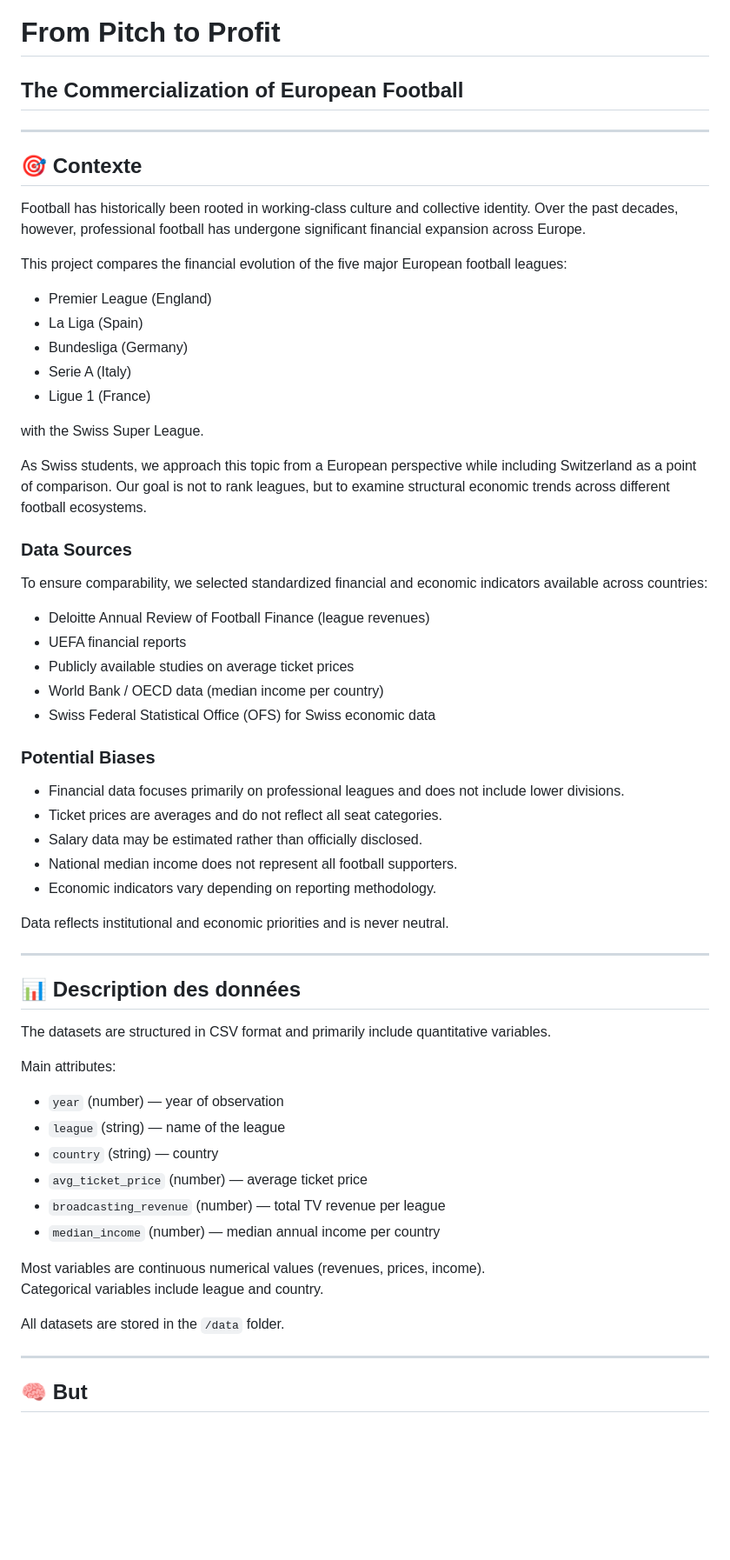
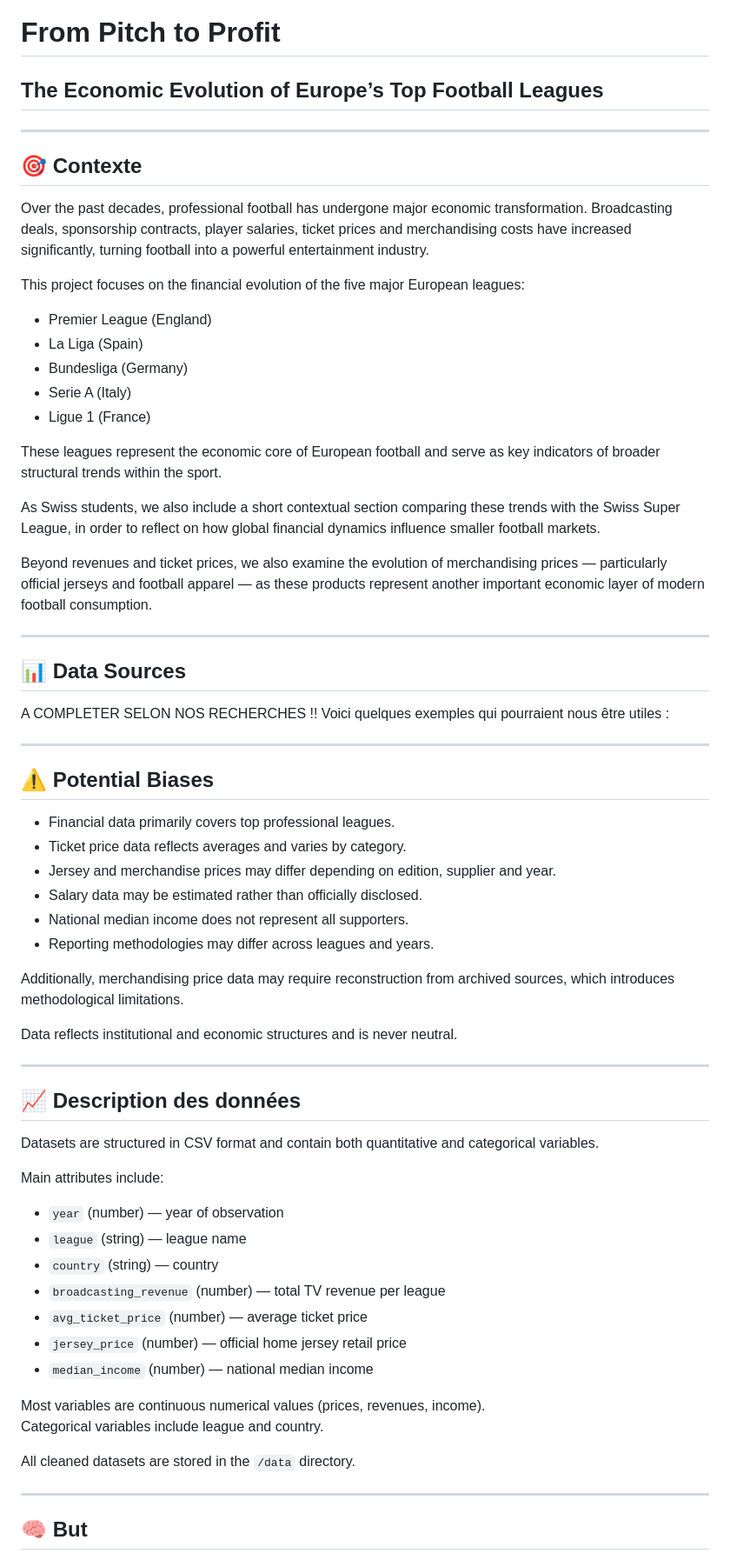
Before and after one commit to rauldetp/VisualDon---Football-Business, a Markdown page: README.md, the part around one of its changes. Shown at 87% size. Drawn GitHub-style; blank space fills up the shorter version.

```diff
--- a/README.md
+++ b/README.md
@@ -1,13 +1,13 @@
 # From Pitch to Profit
-## The Commercialization of European Football
+## The Economic Evolution of Europe’s Top Football Leagues
 
 ---
 
 ## 🎯 Contexte
 
-Football has historically been rooted in working-class culture and collective identity. Over the past decades, however, professional football has undergone significant financial expansion across Europe.
+Over the past decades, professional football has undergone major economic transformation. Broadcasting deals, sponsorship contracts, player salaries, ticket prices and merchandising costs have increased significantly, turning football into a powerful entertainment industry.
 
-This project compares the financial evolution of the five major European football leagues:
+This project focuses on the financial evolution of the five major European leagues:
 
 - Premier League (England)
 - La Liga (Spain)
@@ -15,49 +15,66 @@ This project compares the financial evolution of the five major European footbal
 - Serie A (Italy)
 - Ligue 1 (France)
 
-with the Swiss Super League.
+These leagues represent the economic core of European football and serve as key indicators of broader structural trends within the sport.
 
-As Swiss students, we approach this topic from a European perspective while including Switzerland as a point of comparison. Our goal is not to rank leagues, but to examine structural economic trends across different football ecosystems.
+As Swiss students, we also include a short contextual section comparing these trends with the Swiss Super League, in order to reflect on how global financial dynamics influence smaller football markets.
 
-### Data Sources
-
-To ensure comparability, we selected standardized financial and economic indicators available across countries:
-
-- Deloitte Annual Review of Football Finance (league revenues)
-- UEFA financial reports
-- Publicly available studies on average ticket prices
-- World Bank / OECD data (median income per country)
-- Swiss Federal Statistical Office (OFS) for Swiss economic data
-
-### Potential Biases
-
-- Financial data focuses primarily on professional leagues and does not include lower divisions.
-- Ticket prices are averages and do not reflect all seat categories.
-- Salary data may be estimated rather than officially disclosed.
-- National median income does not represent all football supporters.
-- Economic indicators vary depending on reporting methodology.
-
-Data reflects institutional and economic priorities and is never neutral.
+Beyond revenues and ticket prices, we also examine the evolution of merchandising prices — particularly official jerseys and football apparel — as these products represent another important economic layer of modern football consumption.
 
 ---
 
-## 📊 Description des données
+## 📊 Data Sources
 
-The datasets are structured in CSV format and primarily include quantitative variables.
+A COMPLETER SELON NOS RECHERCHES !! Voici quelques exemples qui pourraient nous être utiles :
 
-Main attributes:
+
+<!-- - Deloitte Annual Review of Football Finance (league revenues)
+- UEFA Financial Reports
+- Historical broadcasting revenue data (league reports)
+- Public studies and press investigations on average ticket prices
+- Historical jersey price data (club shops archives, press reports, Wayback Machine archives)
+- World Bank and OECD data (median income per country)
+- Swiss Federal Statistical Office (OFS) for Swiss income data
+
+All data sources will be cited precisely once the final datasets are selected and cleaned.
+
+We focus on indicators that are available across multiple leagues to maintain structural comparability. -->
+
+---
+
+## ⚠ Potential Biases
+
+- Financial data primarily covers top professional leagues.
+- Ticket price data reflects averages and varies by category.
+- Jersey and merchandise prices may differ depending on edition, supplier and year.
+- Salary data may be estimated rather than officially disclosed.
+- National median income does not represent all supporters.
+- Reporting methodologies may differ across leagues and years.
+
+Additionally, merchandising price data may require reconstruction from archived sources, which introduces methodological limitations.
+
+Data reflects institutional and economic structures and is never neutral.
+
+---
+
+## 📈 Description des données
+
+Datasets are structured in CSV format and contain both quantitative and categorical variables.
+
+Main attributes include:
 
 - `year` (number) — year of observation
-- `league` (string) — name of the league
+- `league` (string) — league name
 - `country` (string) — country
+- `broadcasting_revenue` (number) — total TV revenue per league
 - `avg_ticket_price` (number) — average ticket price
-- `broadcasting_revenue` (number) — total TV revenue per league
-- `median_income` (number) — median annual income per country
+- `jersey_price` (number) — official home jersey retail price
+- `median_income` (number) — national median income
 
-Most variables are continuous numerical values (revenues, prices, income).
+Most variables are continuous numerical values (prices, revenues, income).
 Categorical variables include league and country.
 
-All datasets are stored in the `/data` folder.
+All cleaned datasets are stored in the `/data` directory.
 
 ---
 
```
Also changed, not shown: other parts of README.md (+15 -11 lines).
